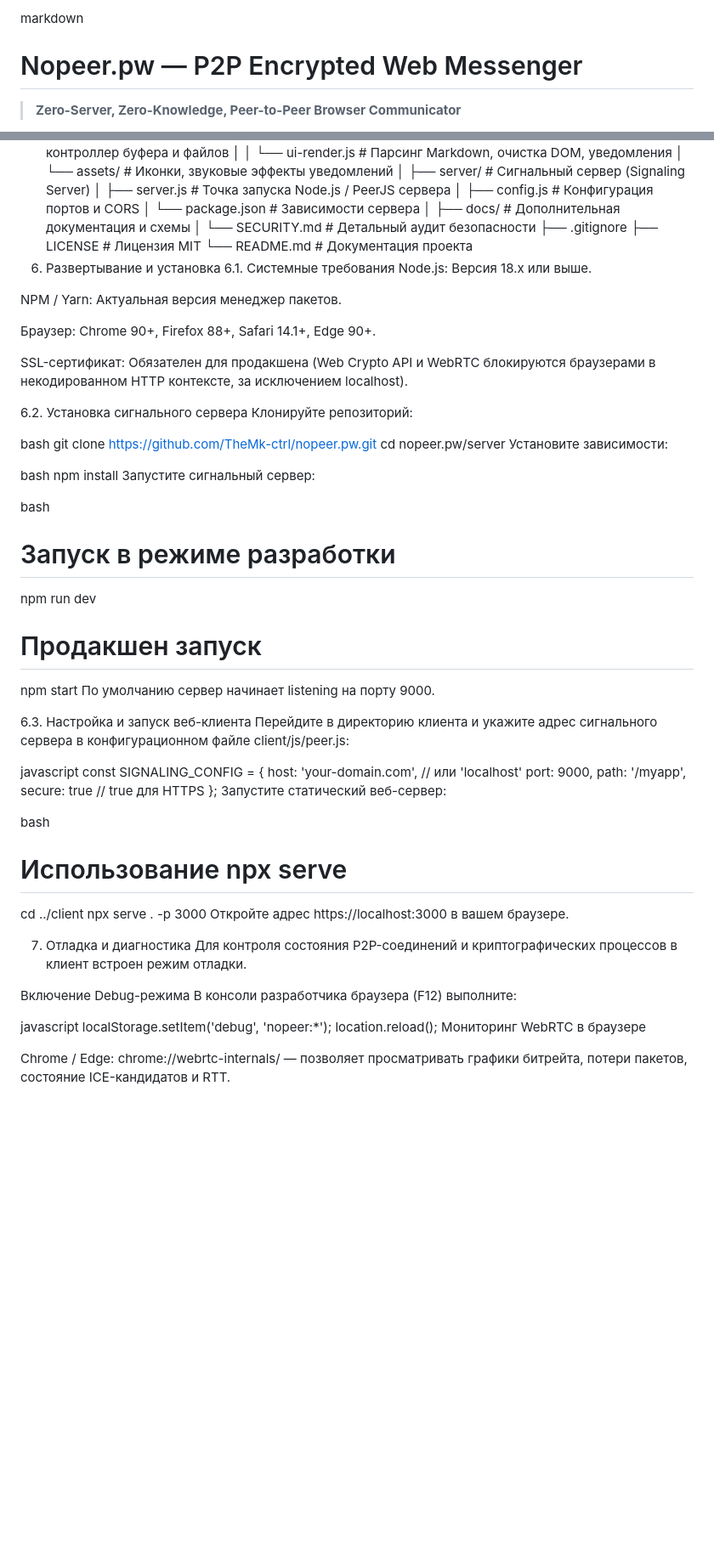
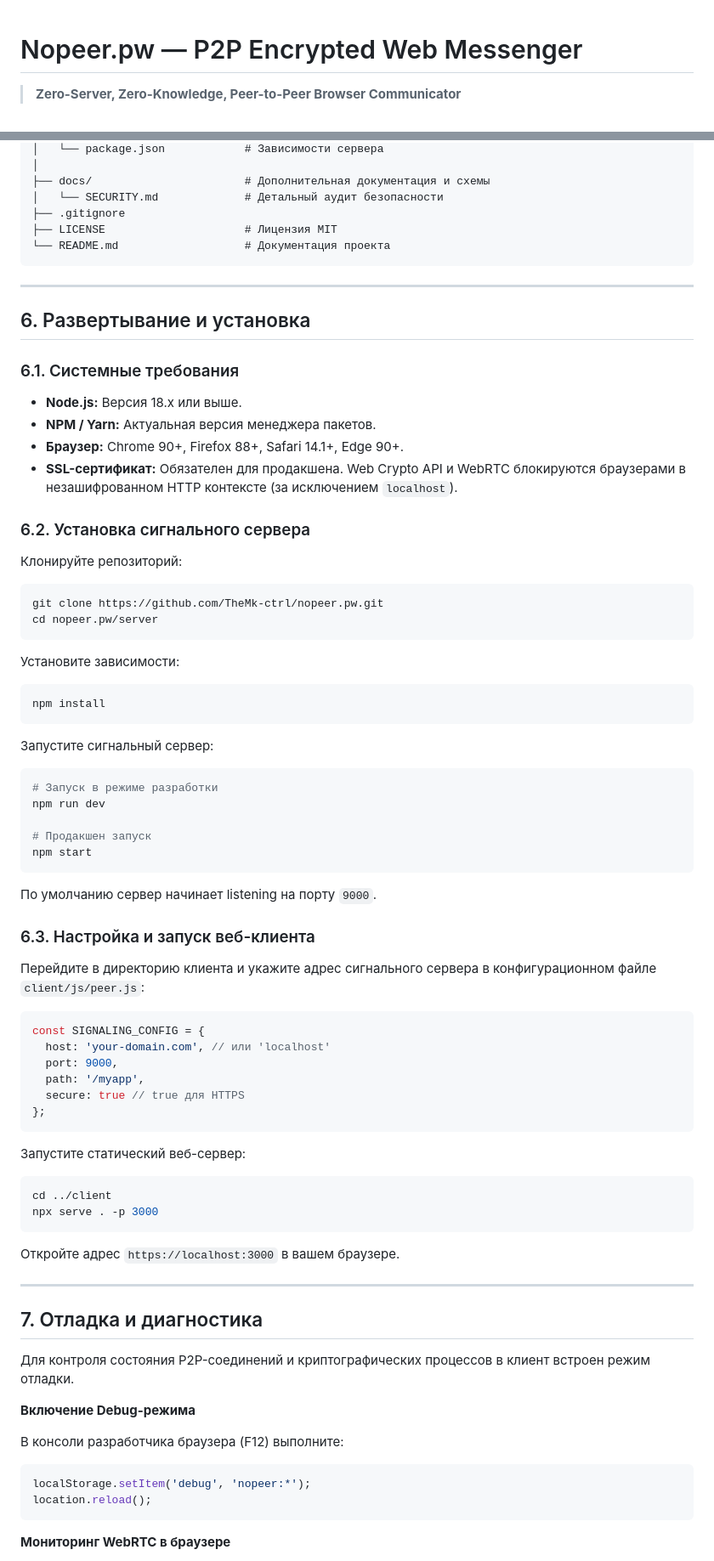
Before and after one commit to TheMk-ctrl/P2P-Messanger, a Markdown page: README.md, 2 parts joined by grey strips. Shown at 85% size. Rendered like a GitHub page; blank space fills up the shorter version.

````diff
--- a/README.md
+++ b/README.md
@@ -1,4 +1,3 @@
-markdown
 # Nopeer.pw — P2P Encrypted Web Messenger
 
 > **Zero-Server, Zero-Knowledge, Peer-to-Peer Browser Communicator**
@@ -460,64 +281,82 @@ nopeer.pw/
 ├── .gitignore
 ├── LICENSE                     # Лицензия MIT
 └── README.md                   # Документация проекта
-6. Развертывание и установка
-6.1. Системные требования
-Node.js: Версия 18.x или выше.
+```
 
-NPM / Yarn: Актуальная версия менеджер пакетов.
+---
 
-Браузер: Chrome 90+, Firefox 88+, Safari 14.1+, Edge 90+.
+## 6. Развертывание и установка
 
-SSL-сертификат: Обязателен для продакшена (Web Crypto API и WebRTC блокируются браузерами в некодированном HTTP контексте, за исключением localhost).
+### 6.1. Системные требования
 
-6.2. Установка сигнального сервера
+- **Node.js:** Версия 18.x или выше.
+- **NPM / Yarn:** Актуальная версия менеджера пакетов.
+- **Браузер:** Chrome 90+, Firefox 88+, Safari 14.1+, Edge 90+.
+- **SSL-сертификат:** Обязателен для продакшена. Web Crypto API и WebRTC блокируются браузерами в незашифрованном HTTP контексте (за исключением `localhost`).
+
+### 6.2. Установка сигнального сервера
+
 Клонируйте репозиторий:
 
-bash
+```bash
 git clone https://github.com/TheMk-ctrl/nopeer.pw.git
 cd nopeer.pw/server
+```
+
 Установите зависимости:
 
-bash
+```bash
 npm install
+```
+
 Запустите сигнальный сервер:
 
-bash
+```bash
 # Запуск в режиме разработки
 npm run dev
 
 # Продакшен запуск
 npm start
-По умолчанию сервер начинает listening на порту 9000.
+```
 
-6.3. Настройка и запуск веб-клиента
-Перейдите в директорию клиента и укажите адрес сигнального сервера в конфигурационном файле client/js/peer.js:
+По умолчанию сервер начинает listening на порту `9000`.
 
-javascript
+### 6.3. Настройка и запуск веб-клиента
+
+Перейдите в директорию клиента и укажите адрес сигнального сервера в конфигурационном файле `client/js/peer.js`:
+
+```javascript
 const SIGNALING_CONFIG = {
   host: 'your-domain.com', // или 'localhost'
   port: 9000,
   path: '/myapp',
   secure: true // true для HTTPS
 };
+```
+
 Запустите статический веб-сервер:
 
-bash
-# Использование npx serve
+```bash
 cd ../client
 npx serve . -p 3000
-Откройте адрес https://localhost:3000 в вашем браузере.
+```
 
-7. Отладка и диагностика
+Откройте адрес `https://localhost:3000` в вашем браузере.
+
+---
+
+## 7. Отладка и диагностика
+
 Для контроля состояния P2P-соединений и криптографических процессов в клиент встроен режим отладки.
 
-Включение Debug-режима
+**Включение Debug-режима**
+
 В консоли разработчика браузера (F12) выполните:
 
-javascript
+```javascript
 localStorage.setItem('debug', 'nopeer:*');
 location.reload();
-Мониторинг WebRTC в браузере
+```
 
-Chrome / Edge: chrome://webrtc-internals/ — позволяет просматривать графики битрейта, потери пакетов, состояние ICE-кандидатов и RTT.
+**Мониторинг WebRTC в браузере**
 
````
Also changed, not shown: other parts of README.md (+126 -293 lines).
